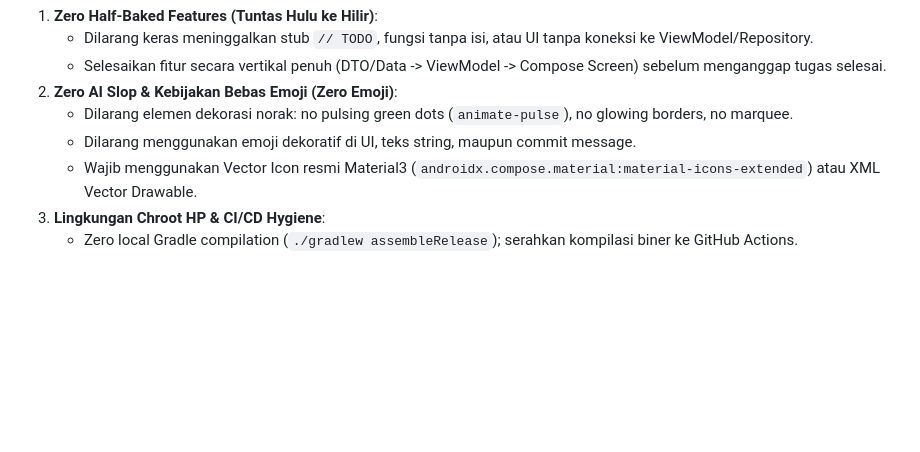
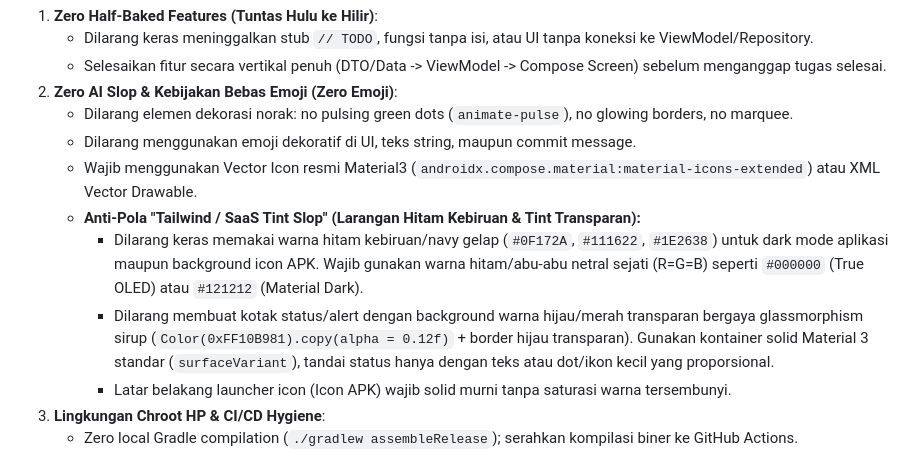
Before and after one commit to arbdevai/android-compose-builder, a Markdown page: AGENTS.md, the part around the change. Drawn GitHub-style; blank space fills up the shorter version.

```diff
--- a/AGENTS.md
+++ b/AGENTS.md
@@ -10,6 +10,10 @@ All AI coding agents (Antigravity CLI, Claude Code, Codex CLI, Cursor, Copilot)
    - Dilarang elemen dekorasi norak: no pulsing green dots (`animate-pulse`), no glowing borders, no marquee.
    - Dilarang menggunakan emoji dekoratif di UI, teks string, maupun commit message.
    - Wajib menggunakan Vector Icon resmi Material3 (`androidx.compose.material:material-icons-extended`) atau XML Vector Drawable.
+   - **Anti-Pola "Tailwind / SaaS Tint Slop" (Larangan Hitam Kebiruan & Tint Transparan):**
+     - Dilarang keras memakai warna hitam kebiruan/navy gelap (`#0F172A`, `#111622`, `#1E2638`) untuk dark mode aplikasi maupun background icon APK. Wajib gunakan warna hitam/abu-abu netral sejati (R=G=B) seperti `#000000` (True OLED) atau `#121212` (Material Dark).
+     - Dilarang membuat kotak status/alert dengan background warna hijau/merah transparan bergaya glassmorphism sirup (`Color(0xFF10B981).copy(alpha = 0.12f)` + border hijau transparan). Gunakan kontainer solid Material 3 standar (`surfaceVariant`), tandai status hanya dengan teks atau dot/ikon kecil yang proporsional.
+     - Latar belakang launcher icon (Icon APK) wajib solid murni tanpa saturasi warna tersembunyi.
 3. **Lingkungan Chroot HP & CI/CD Hygiene**:
    - Zero local Gradle compilation (`./gradlew assembleRelease`); serahkan kompilasi biner ke GitHub Actions.
    - Dilarang melakukan micro-push per 1-2 baris edit. Push hanya dilakukan ketika satu set fitur tuntas dan lolos verifikasi sintaksis lokal.
```
Also changed, not shown: SKILL.md (+5 -0 lines), references/ui_ux_system.md (+4 -0 lines).
